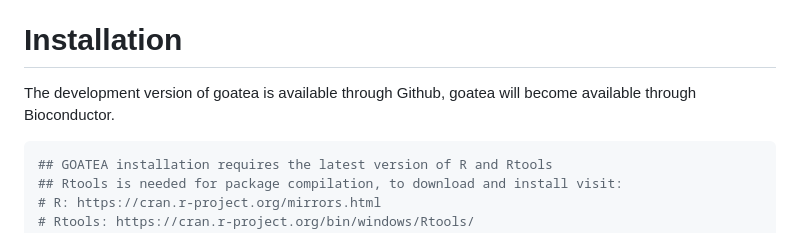
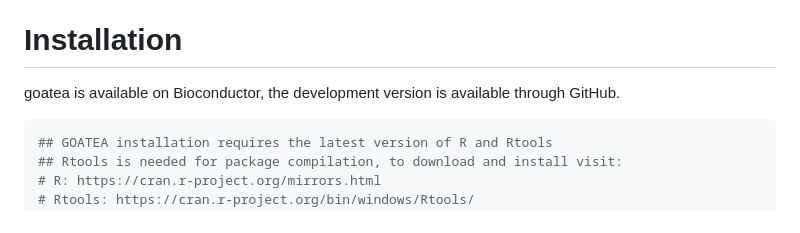
Before and after one commit to mauritsunkel/goatea, a Markdown page: README.md, the part around the change. GitHub-like rendering.

````diff
--- a/README.md
+++ b/README.md
@@ -34,8 +34,7 @@ graph.
 
 # Installation
 
-The development version of goatea is available through Github, goatea
-will become available through Bioconductor.
+goatea is available on Bioconductor, the development version is available through GitHub.
 
 ``` r
 ## GOATEA installation requires the latest version of R and Rtools
````
